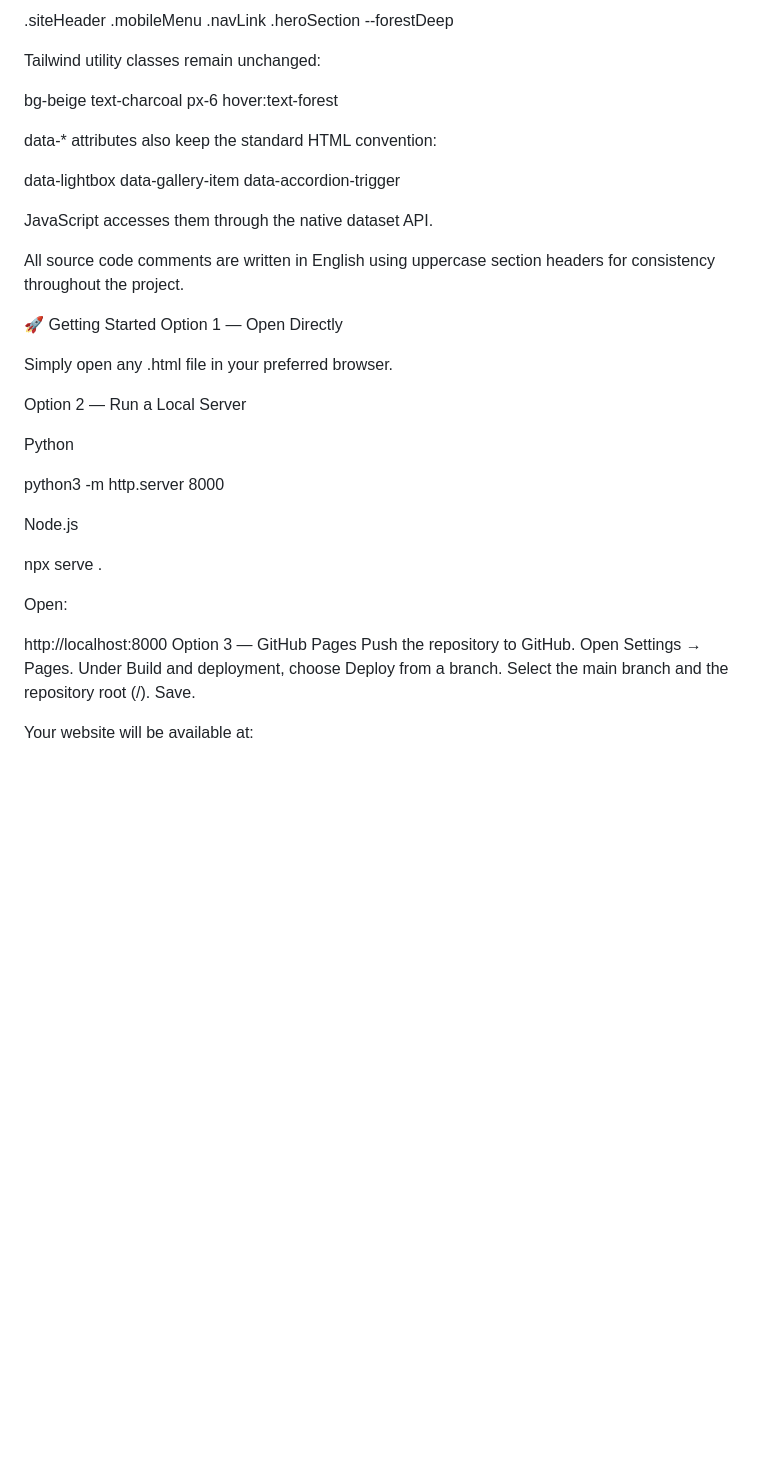
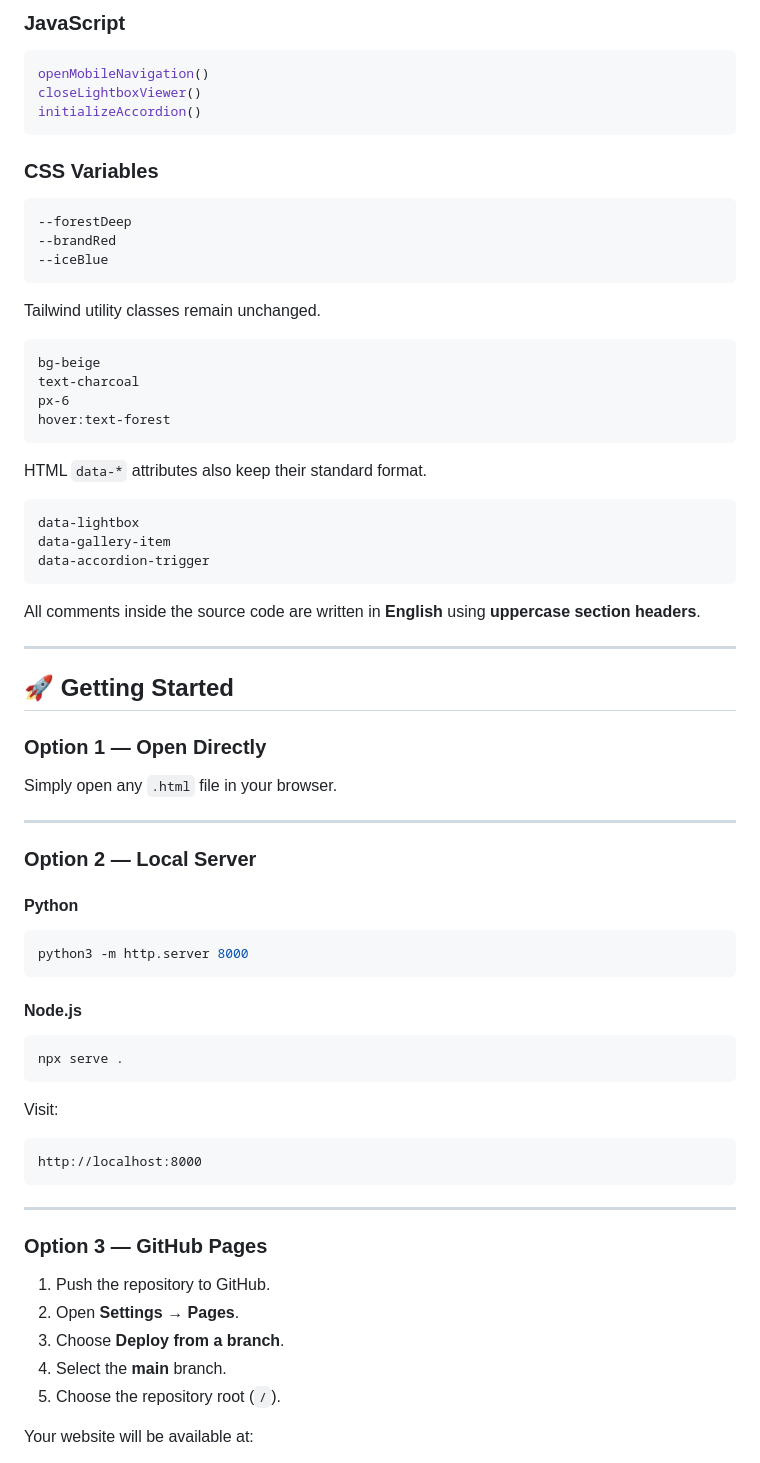
Before and after one commit to kaartal/pdkonjuh, a Markdown page: README.md, the part around one of its changes. Rendered like a GitHub page; blank space fills up the shorter version.

````diff
--- a/README.md
+++ b/README.md
@@ -106,52 +137,80 @@ Examples:
 
-.siteHeader
-.mobileMenu
-.navLink
-.heroSection
+### JavaScript
+
+```javascript
+openMobileNavigation()
+closeLightboxViewer()
+initializeAccordion()
+```
+
+### CSS Variables
+
+```css
 --forestDeep
+--brandRed
+--iceBlue
+```
 
-Tailwind utility classes remain unchanged:
+Tailwind utility classes remain unchanged.
 
+```html
 bg-beige
 text-charcoal
 px-6
 hover:text-forest
+```
 
-data-* attributes also keep the standard HTML convention:
+HTML `data-*` attributes also keep their standard format.
 
+```html
 data-lightbox
 data-gallery-item
 data-accordion-trigger
+```
 
-JavaScript accesses them through the native dataset API.
+All comments inside the source code are written in **English** using **uppercase section headers**.
 
-All source code comments are written in English using uppercase section headers for consistency throughout the project.
+---
 
-🚀 Getting Started
-Option 1 — Open Directly
+## 🚀 Getting Started
 
-Simply open any .html file in your preferred browser.
+### Option 1 — Open Directly
 
-Option 2 — Run a Local Server
+Simply open any `.html` file in your browser.
 
-Python
+---
 
+### Option 2 — Local Server
+
+#### Python
+
+```bash
 python3 -m http.server 8000
+```
 
-Node.js
+#### Node.js
 
+```bash
 npx serve .
+```
 
-Open:
+Visit:
 
+```
 http://localhost:8000
-Option 3 — GitHub Pages
-Push the repository to GitHub.
-Open Settings → Pages.
-Under Build and deployment, choose Deploy from a branch.
-Select the main branch and the repository root (/).
-Save.
+```
+
+---
+
+### Option 3 — GitHub Pages
+
+1. Push the repository to GitHub.
+2. Open **Settings → Pages**.
+3. Choose **Deploy from a branch**.
+4. Select the **main** branch.
+5. Choose the repository root (`/`).
 
 Your website will be available at:
 
+```
 https://username.github.io/repository-name/
````
Also changed, not shown: other parts of README.md (+147 -97 lines).
